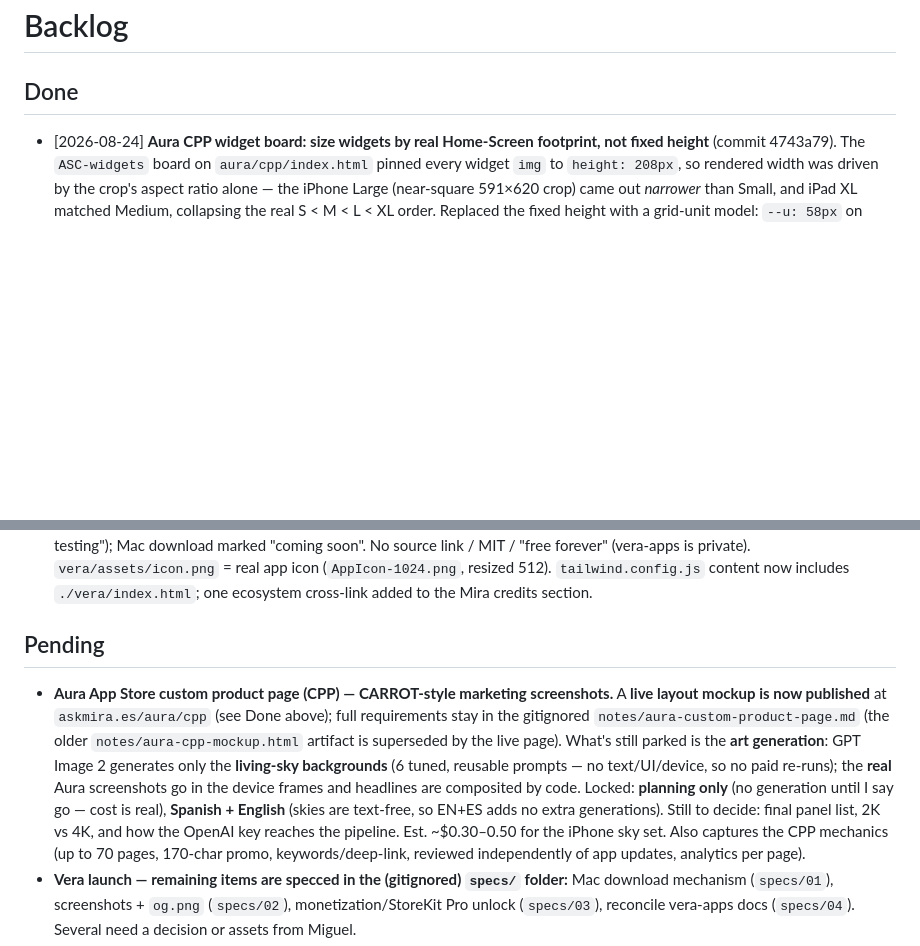
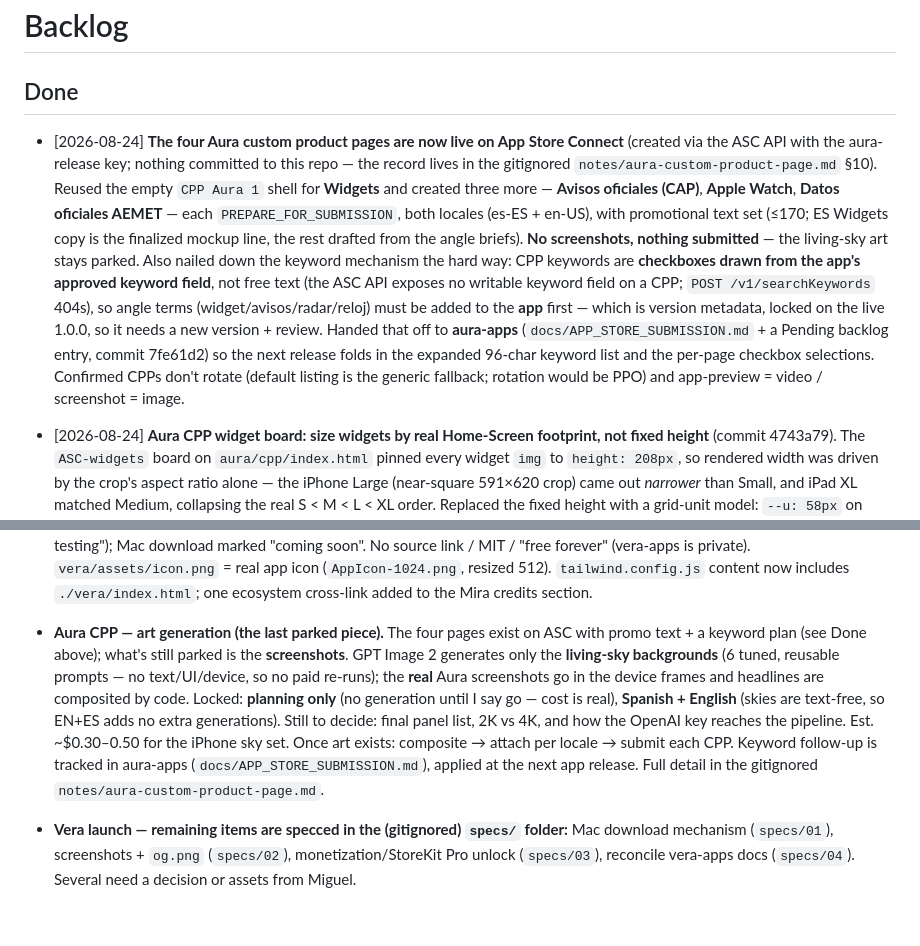
Before and after one commit to mabaeyens/mira-web, a Markdown page: BACKLOG.md, 2 parts joined by grey strips. Drawn GitHub-style; blank space fills up the shorter version.

Commit message:
Backlog: Aura CPPs live on ASC; keyword work handed to next app release
The four custom product pages are created on App Store Connect (promo text set,
screenshots + submission still parked). CPP keywords turned out to be checkboxes over
the app's approved keyword field, so the expanded keyword list is handed to aura-apps to
apply on the next version. Move the CPP item from Pending to Done and narrow the
remaining Pending scope to the art generation only.

```diff
--- a/BACKLOG.md
+++ b/BACKLOG.md
@@ -1,6 +1,7 @@
 # Backlog
 
 ## Done
+- [2026-08-24] **The four Aura custom product pages are now live on App Store Connect** (created via the ASC API with the aura-release key; nothing committed to this repo — the record lives in the gitignored `notes/aura-custom-product-page.md` §10). Reused the empty `CPP Aura 1` shell for **Widgets** and created three more — **Avisos oficiales (CAP)**, **Apple Watch**, **Datos oficiales AEMET** — each `PREPARE_FOR_SUBMISSION`, both locales (es-ES + en-US), with promotional text set (≤170; ES Widgets copy is the finalized mockup line, the rest drafted from the angle briefs). **No screenshots, nothing submitted** — the living-sky art stays parked. Also nailed down the keyword mechanism the hard way: CPP keywords are **checkboxes drawn from the app's approved keyword field**, not free text (the ASC API exposes no writable keyword field on a CPP; `POST /v1/searchKeywords` 404s), so angle terms (widget/avisos/radar/reloj) must be added to the **app** first — which is version metadata, locked on the live 1.0.0, so it needs a new version + review. Handed that off to **aura-apps** (`docs/APP_STORE_SUBMISSION.md` + a Pending backlog entry, commit 7fe61d2) so the next release folds in the expanded 96-char keyword list and the per-page checkbox selections. Confirmed CPPs don't rotate (default listing is the generic fallback; rotation would be PPO) and app-preview = video / screenshot = image.
 - [2026-08-24] **Aura CPP widget board: size widgets by real Home-Screen footprint, not fixed height** (commit 4743a79). The `ASC-widgets` board on `aura/cpp/index.html` pinned every widget `img` to `height: 208px`, so rendered width was driven by the crop's aspect ratio alone — the iPhone Large (near-square 591×620 crop) came out *narrower* than Small, and iPad XL matched Medium, collapsing the real S < M < L < XL order. Replaced the fixed height with a grid-unit model: `--u: 58px` on `.wgrid` (33px on mobile) and per-size width classes `.wg-s` 2u / `.wg-m` 4u / `.wg-l` 4u / `.wg-xl` 8u on each figure, with `height: auto` so it follows the source aspect ratio. Result: Small 116², Medium 232×108, Large 232×243 (tallest), XL 464×221 (widest) — bottoms still aligned via `align-items: flex-end`. The 640px breakpoint now just shrinks `--u` instead of re-pinning a height.
 - [2026-08-24] **Aura Custom Product Page mockup is now a live page at `askmira.es/aura/cpp`** (`aura/cpp/index.html`, `noindex`, not linked from the site — reachable only by URL). Replaces the base64 `notes/aura-cpp-mockup.html` artifact with a real, self-contained page on the shared Aura design system. An iPhone frame renders the App Store product page (real chrome — icon, name, OBTENER, rating/rank meta, "Vista previa · Custom", promo text) with a scroll rail of five living-sky marketing panels (CSS-gradient skies per the note's GPT-Image-2 colour specs, each with a real screenshot bleeding off the bottom, CARROT-style). Two showcase boards below: **Screen 1** the colour Home Screen widgets from `ASC-widgets` (one widget across clear / city / rain / sunset and every size), **Screen 2** the Apple Watch complications from `ASC-complications` (rectangular / circular / corner / inline families, **colour renders only** — no greyscale lockscreen). A closing strip names the three build layers **Art / App / Code** (originally shipped as "AI · paid / Real / Code" — renamed after review, and the commit carrying the old label was rewritten out of history and force-pushed). Assets self-contained under `aura/cpp/assets/{widgets,comps,shots}/`. Commit 12bc8da.
 - [2026-08-24] **Aura gallery refreshed from the App Store Connect (ASC-*) materials; colour-only widgets** (commit dd5f686). Re-exported every gallery screenshot in `aura/index.html` from the latest `../aura-apps/screenshots/ASC-{iphone,ipad,watch}` sources (sips + cwebp into `aura/assets/shots/`). Added three new Apple Watch faces — compass (wf3), chronograph pro (wf4), chronograph gauges (wf5); the watch group note now reads "complications across five faces". Rebuilt the **Widgets** gallery: the old grid mixed colour chips with greyscale *lockscreen* complication renders, so I replaced it with six full-condition **colour** Home Screen widget renders (iPhone S/M/L, iPad M/L/XL across clear / city / rain / sunset) in a new height-normalised `.rail-widget` scroll rail that keeps each size's true proportions. Deleted the 12 orphaned lockscreen/complication widget webps. Skipped `ASC-ipad/07_hero_clear_dusk` — the iPad row already has a dusk hero and its 1.45:1 aspect doesn't fit the 4:3 frame without cropping the sun.
@@ -17,8 +18,7 @@
 - [2026-08-20] Added the **Aura subpage** at `askmira.es/aura`. Same lean single-page pattern as Vera (`aura/index.html` + `aura/style.css` + `aura/assets/icon.png`): header → hero → screenshot placeholders → 6 feature cards → footer, positioned as "a personal, private weather app for Spain, on every Apple surface" (iPhone/iPad/Mac/Watch, powered by AEMET OpenData + my own free key). Aura **sky-blue** accent pulled from the app icon (dark `#4FA3F0` / light `#1466C4`), plus a warm `--sun` for the icon's corner glow; reuses the Mira design system and shares the `mira-theme` toggle key. CTAs are "View source" (`aura-apps`, public/MIT) and "Get an AEMET key" (opendata.aemet.es alta) — no TestFlight/DMG yet (iOS + widgets + Watch working, Mac in the works). **Screenshots are placeholders** (`.shot` dashed tiles: iPhone/Widgets/Watch/Lock Screen) — swap for real shots later and add `aura/assets/og.png`. Copy pulled verbatim from `aura-apps/README.md`. One ecosystem cross-link added to the main-page footer.
 - [2026-06-22] Added the **Vera subpage** at `askmira.es/vera` (`a3e8b29`, icon fix `d8cdd8d`). Lean single-page in this same repo (`vera/index.html` + `vera/style.css` + `vera/assets/`): nav → hero → 4 feature cards → footer, positioned as "the native Apple app for the Markdown in your repos". Vera **brand teal** accent (dark `#4FC9CE` / light `#0B7C7E`); reuses the Mira design system (Lora + IBM Plex Mono, grain) and shares the `mira-theme` toggle key. TestFlight beta CTA (`AyS6RfM8`, "free during testing"); Mac download marked "coming soon". No source link / MIT / "free forever" (vera-apps is private). `vera/assets/icon.png` = real app icon (`AppIcon-1024.png`, resized 512). `tailwind.config.js` content now includes `./vera/index.html`; one ecosystem cross-link added to the Mira credits section.
 
-## Pending
-- **Aura App Store custom product page (CPP) — CARROT-style marketing screenshots.** A **live layout mockup is now published** at `askmira.es/aura/cpp` (see Done above); full requirements stay in the gitignored `notes/aura-custom-product-page.md` (the older `notes/aura-cpp-mockup.html` artifact is superseded by the live page). What's still parked is the **art generation**: GPT Image 2 generates only the **living-sky backgrounds** (6 tuned, reusable prompts — no text/UI/device, so no paid re-runs); the **real** Aura screenshots go in the device frames and headlines are composited by code. Locked: **planning only** (no generation until I say go — cost is real), **Spanish + English** (skies are text-free, so EN+ES adds no extra generations). Still to decide: final panel list, 2K vs 4K, and how the OpenAI key reaches the pipeline. Est. ~$0.30–0.50 for the iPhone sky set. Also captures the CPP mechanics (up to 70 pages, 170-char promo, keywords/deep-link, reviewed independently of app updates, analytics per page).
+- **Aura CPP — art generation (the last parked piece).** The four pages exist on ASC with promo text + a keyword plan (see Done above); what's still parked is the **screenshots**. GPT Image 2 generates only the **living-sky backgrounds** (6 tuned, reusable prompts — no text/UI/device, so no paid re-runs); the **real** Aura screenshots go in the device frames and headlines are composited by code. Locked: **planning only** (no generation until I say go — cost is real), **Spanish + English** (skies are text-free, so EN+ES adds no extra generations). Still to decide: final panel list, 2K vs 4K, and how the OpenAI key reaches the pipeline. Est. ~$0.30–0.50 for the iPhone sky set. Once art exists: composite → attach per locale → submit each CPP. Keyword follow-up is tracked in aura-apps (`docs/APP_STORE_SUBMISSION.md`), applied at the next app release. Full detail in the gitignored `notes/aura-custom-product-page.md`.
 - **Vera launch — remaining items are specced in the (gitignored) `specs/` folder:** Mac download mechanism (`specs/01`), screenshots + `og.png` (`specs/02`), monetization/StoreKit Pro unlock (`specs/03`), reconcile vera-apps docs (`specs/04`). Several need a decision or assets from Miguel.
 - Browser QA of the new live design: scene pacing/legibility, hero panel fits within 100vh without clipping, mobile stacking (text over panel), dark/light across thinking/sources/RAG/code, reduced-motion path.
 - Restore TestFlight buttons once Apple external review approves the URL; add back at nav, hero CTA, and credits (3 spots)
```
